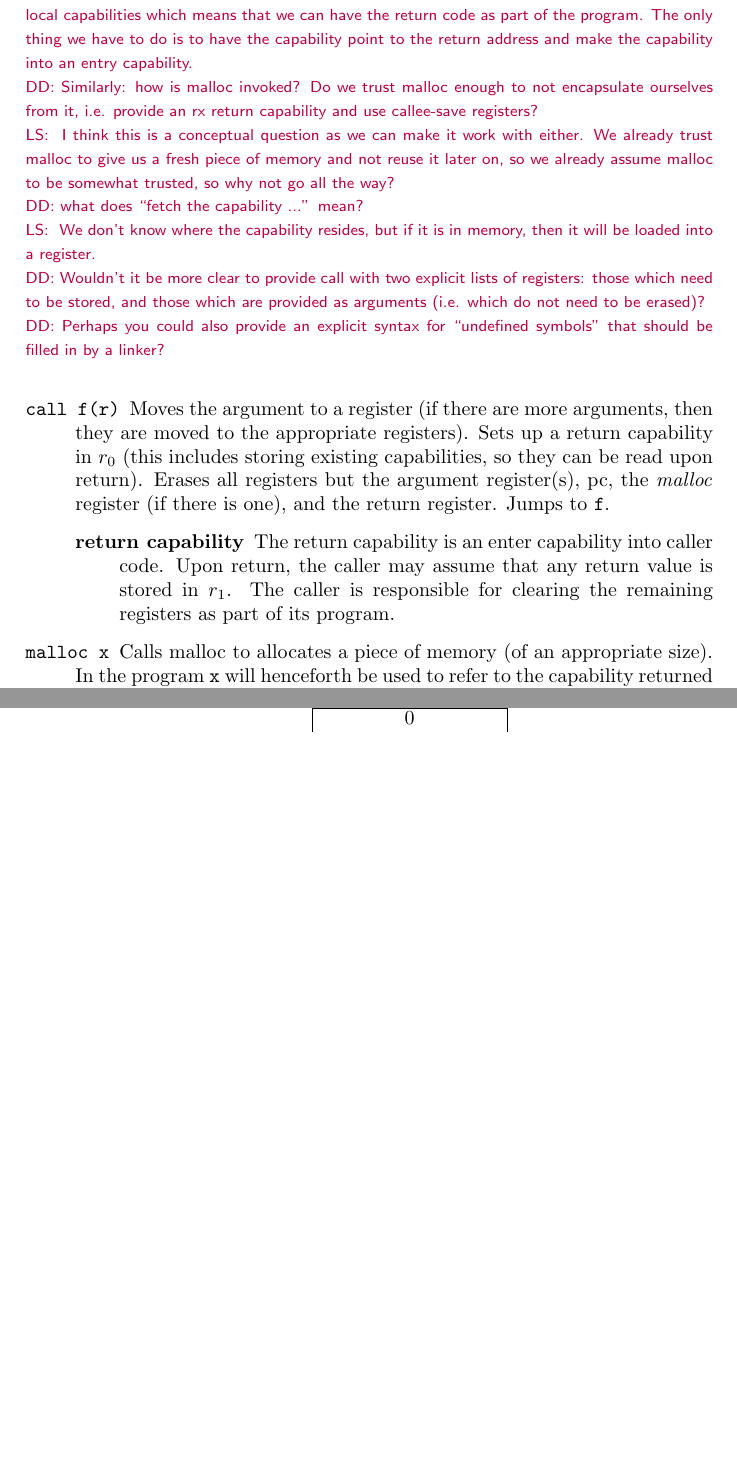
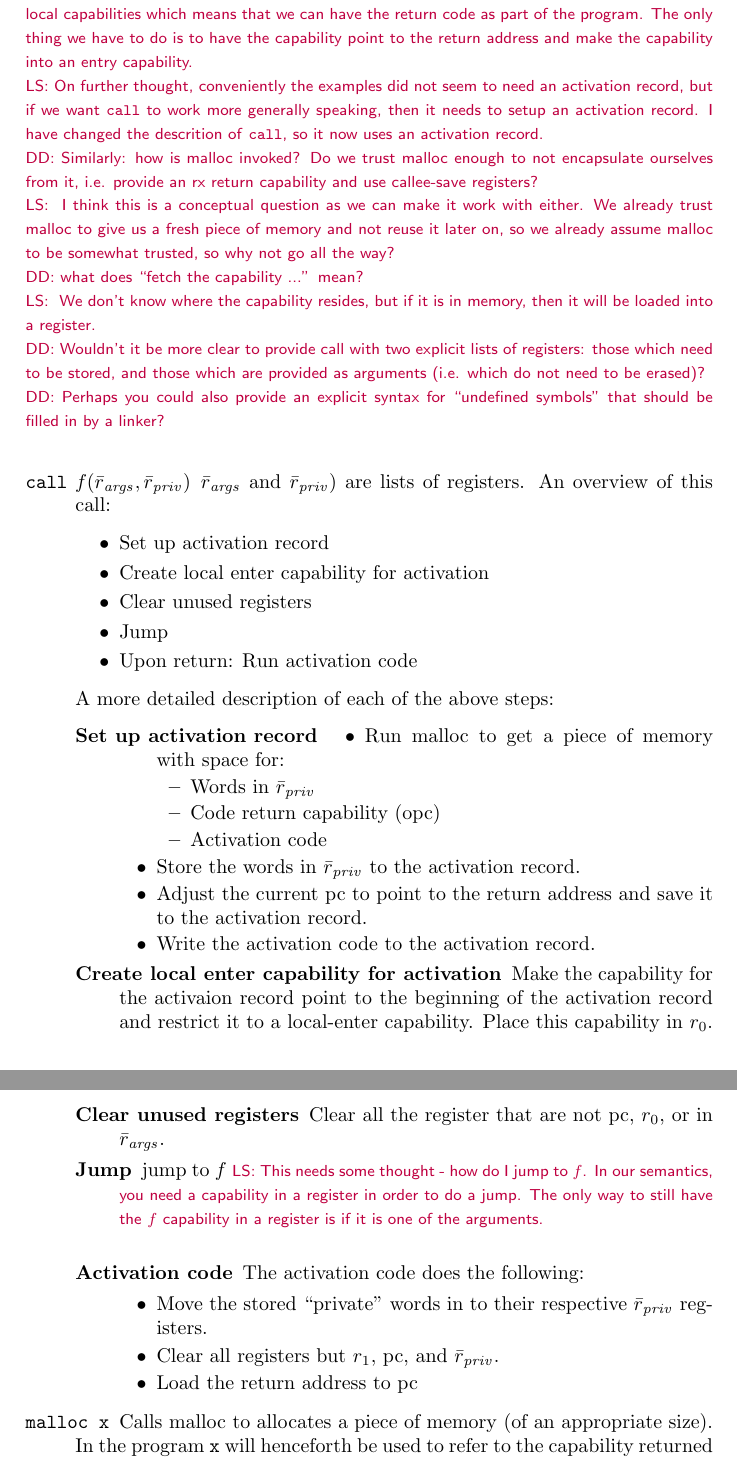
Before and after one commit to dominiquedevriese/capability-machine-reasoning-on-paper, a LaTeX document (local-capability-machine.tex): two parts of pages 6 and 7 of 22 before the commit and two parts of pages 7 and 8 of 23 after it, joined at a grey line, cut so that both start at the same text, the shorter picture padded with empty space. Compiled offline with pdfLaTeX.

Commit message:
Added malloc specification to new file. Changed call macro.

```diff
--- a/local-capability-machine.tex
+++ b/local-capability-machine.tex
@@ -675,17 +735,49 @@ Define the following simple macros:
 In order to write readable example programs, we provide macros that can be programmed using the instruction set given in the formalisation.
 \dominique{how is the return capability constructed: not on the stack, I presume, so this means mallocing a block of memory for the activation record?}
 \lau{See the new addition below - when we don't have a stack, then we have no need to ``save'' local capabilities which means that we can have the return code as part of the program. The only thing we have to do is to have the capability point to the return address and make the capability into an entry capability. }
+\lau{On further thought, conveniently the examples did not seem to need an activation record, but if we want \texttt{call} to work more generally speaking, then it needs to setup an activation record. I have changed the descrition of \texttt{call}, so it now uses an activation record. }
 \dominique{Similarly: how is malloc invoked?  Do we trust malloc enough to not encapsulate ourselves from it, i.e. provide an rx return capability and use callee-save registers?}
 \lau{ I think this is a conceptual question as we can make it work with either. We already trust malloc to give us a fresh piece of memory and not reuse it later on, so we already assume malloc to be somewhat trusted, so why not go all the way? }
 \dominique{what does ``fetch the capability ...'' mean?}
 \lau{ We don't know where the capability resides, but if it is in memory, then it will be loaded into a register. }
 \dominique{Wouldn't it be more clear to provide call with two explicit lists of registers: those which need to be stored, and those which are provided as arguments (i.e. which do not need to be erased)?}
 \dominique{Perhaps you could also provide an explicit syntax for ``undefined symbols'' that should be filled in by a linker?}
+
 \begin{description}
-\item[\texttt{call f(r)}] Moves the argument to a register (if there are more arguments, then they are moved to the appropriate registers). Sets up a return capability in $r_0$ (this includes storing existing capabilities, so they can be read upon return). Erases all registers but the argument register(s), $\pcreg$, the $\malloc$ register (if there is one), and the return register. Jumps to $\texttt{f}$.
-  \begin{description}
-  \item[return capability] The return capability is an enter capability into caller code. Upon return, the caller may assume that any return value is stored in $r_1$. The caller is responsible for clearing the remaining registers as part of its program.
-  \end{description}
+\item[\texttt{call} $f(\bar{r}_{\var{args}},\bar{r}_{\var{priv}})$] $\bar{r}_{\var{args}}$ and $\bar{r}_{\var{priv}})$ are lists of registers. An overview of this call:
+  \begin{itemize}
+  \item Set up activation record
+  \item Create local enter capability for activation
+  \item Clear unused registers
+  \item Jump
+  \item Upon return: Run activation code
+  \end{itemize}
+A more detailed description of each of the above steps:
+\begin{description}
+  \item [Set up activation record]
+    \begin{itemize}
+    \item Run malloc to get a piece of memory with space for:
+    \begin{itemize}
+      \item Words in $\bar{r}_{\var{priv}}$
+      \item Code return capability (opc)
+      \item Activation code
+    \end{itemize}
+    \item Store the words in $\bar{r}_{\var{priv}}$ to the activation record.
+    \item Adjust the current pc to point to the return address and save it to the activation record.
+    \item Write the activation code to the activation record.
+  \end{itemize}
+  \item [Create local enter capability for activation] Make the capability for the activaion record point to the beginning of the activation record and restrict it to a local-enter capability. Place this capability in $r_0$.
+  \item [Clear unused registers]
+    Clear all the register that are not $\pcreg$, $r_0$, or in $\bar{r}_{\var{args}}$.
+  \item [Jump] jump to $f$
+\lau{This needs some thought - how do I jump to $f$. In our semantics, you need a capability in a register in order to do a jump. The only way to still have the $f$ capability in a register is if it is one of the arguments.}
+  \item [Activation code] The activation code does the following:
+    \begin{itemize}
+    \item Move the stored ``private'' words in to their respective $\bar{r}_{\var{priv}}$ registers.
+    \item Clear all registers but $r_1$, $\pcreg$, and $\bar{r}_{\var{priv}}$.
+    \item Load the return address to $\pcreg$
+    \end{itemize}
+\end{description}
 \item[\texttt{malloc x}] Calls malloc to allocates a piece of memory (of an appropriate size). In the program $\texttt{x}$ will henceforth be used to refer to the capability returned by malloc.
 \item[\texttt{hstore x n}] Fetches the capability referred to with \texttt{x} and stores \texttt{n} to it.
 \item[\texttt{assert x y}] Fetches \texttt{x} and \texttt{y} and compares them. If they are equal, then execution continues. If they are unequal, then the assertion flag is set to 1 and execution halts.
```
Also changed, not shown: local-capability-machine.tex (62 more changed lines).
